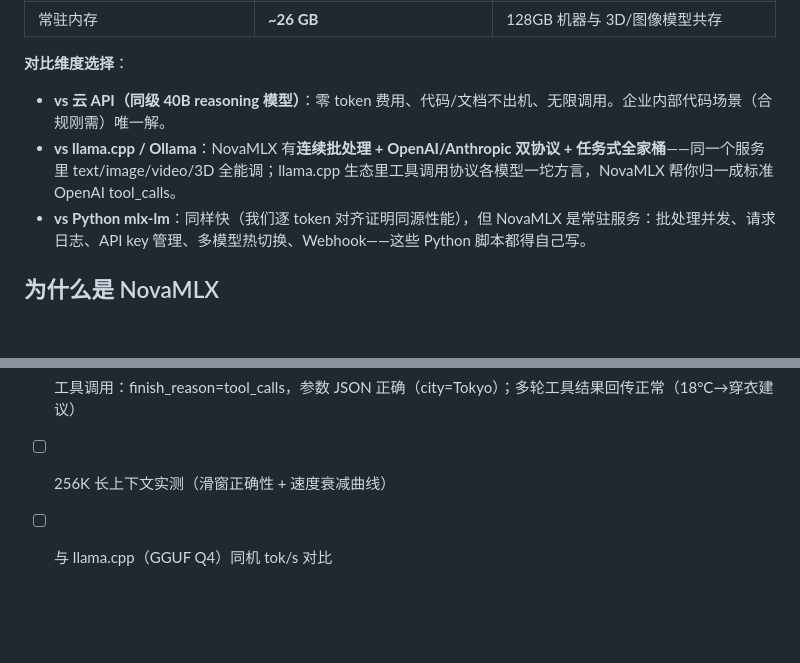
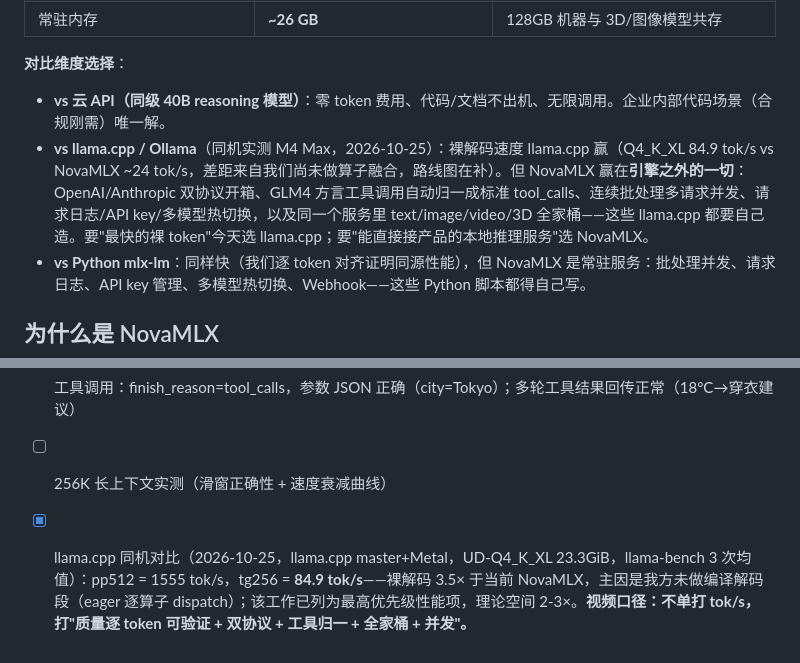
Before and after one commit to cnshsliu/novamlx, a Markdown page: marketing/why-novamlx/flint.md, 2 parts joined by grey strips. Rendered like a GitHub page; blank space fills up the shorter version.

Commit message:
docs(marketing): Flint llama.cpp same-machine comparison — honest numbers, reframed pitch
llama.cpp master + Metal, UD-Q4_K_XL, llama-bench 3-run mean: pp512
1555 tok/s, tg256 84.9 tok/s vs NovaMLX ~24 tok/s decode. Gap attributed
to missing compiled decode segments (eager per-op dispatch); pitch
reframed to verifiable quality + dual protocol + tool normalization +
concurrency + full task-API family.

Co-authored-by: Claude <noreply@anthropic.com>

```diff
--- a/marketing/why-novamlx/flint.md
+++ b/marketing/why-novamlx/flint.md
@@ -18,7 +18,7 @@ Flint 是 Recursive 公司开源的 39.8B 参数 MoE 模型（每次推理只激
 
 **对比维度选择**：
 - **vs 云 API（同级 40B reasoning 模型）**：零 token 费用、代码/文档不出机、无限调用。企业内部代码场景（合规刚需）唯一解。
-- **vs llama.cpp / Ollama**：NovaMLX 有**连续批处理 + OpenAI/Anthropic 双协议 + 任务式全家桶**——同一个服务里 text/image/video/3D 全能调；llama.cpp 生态里工具调用协议各模型一坨方言，NovaMLX 帮你归一成标准 OpenAI tool_calls。
+- **vs llama.cpp / Ollama**（同机实测 M4 Max，2026-10-25）：裸解码速度 llama.cpp 赢（Q4_K_XL 84.9 tok/s vs NovaMLX ~24 tok/s，差距来自我们尚未做算子融合，路线图在补）。但 NovaMLX 赢在**引擎之外的一切**：OpenAI/Anthropic 双协议开箱、GLM4 方言工具调用自动归一成标准 tool_calls、连续批处理多请求并发、请求日志/API key/多模型热切换，以及同一个服务里 text/image/video/3D 全家桶——这些 llama.cpp 都要自己造。要"最快的裸 token"今天选 llama.cpp；要"能直接接产品的本地推理服务"选 NovaMLX。
 - **vs Python mlx-lm**：同样快（我们逐 token 对齐证明同源性能），但 NovaMLX 是常驻服务：批处理并发、请求日志、API key 管理、多模型热切换、Webhook——这些 Python 脚本都得自己写。
 
 ## 为什么是 NovaMLX
@@ -61,4 +61,4 @@ curl -X POST localhost:6590/v1/chat/completions \
 - [x] 吞吐：823 completion tokens / 34.9s = **~24 tok/s**（temperature 0，含 0.6s TTFT）
 - [x] 工具调用：finish_reason=tool_calls，参数 JSON 正确（city=Tokyo）；多轮工具结果回传正常（18°C→穿衣建议）
 - [ ] 256K 长上下文实测（滑窗正确性 + 速度衰减曲线）
-- [ ] 与 llama.cpp（GGUF Q4）同机 tok/s 对比
+- [x] llama.cpp 同机对比（2026-10-25，llama.cpp master+Metal，UD-Q4_K_XL 23.3GiB，llama-bench 3 次均值）：pp512 = 1555 tok/s，tg256 = **84.9 tok/s**——裸解码 3.5× 于当前 NovaMLX，主因是我方未做编译解码段（eager 逐算子 dispatch）；该工作已列为最高优先级性能项，理论空间 2-3×。**视频口径：不单打 tok/s，打"质量逐 token 可验证 + 双协议 + 工具归一 + 全家桶 + 并发"。**
```
